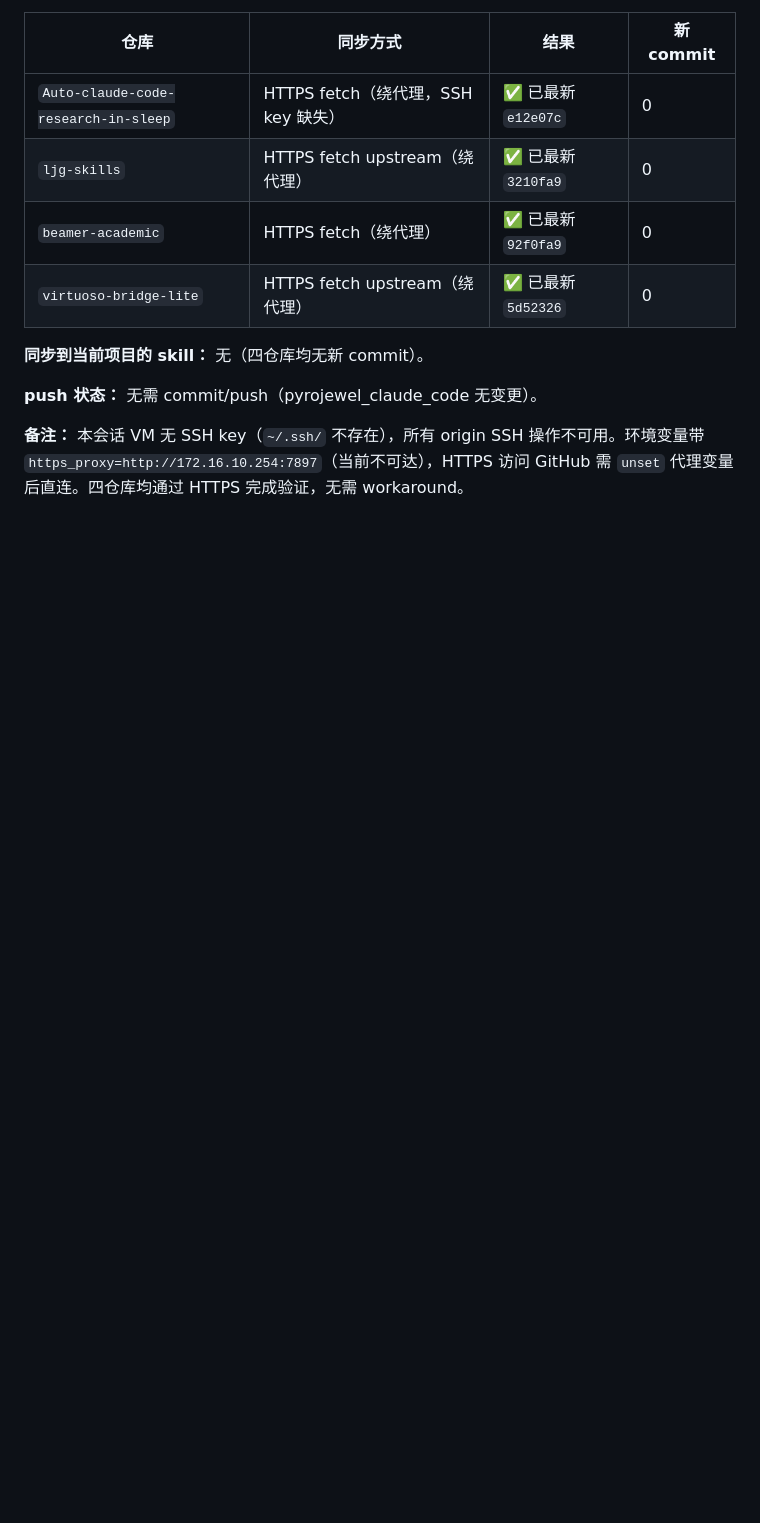
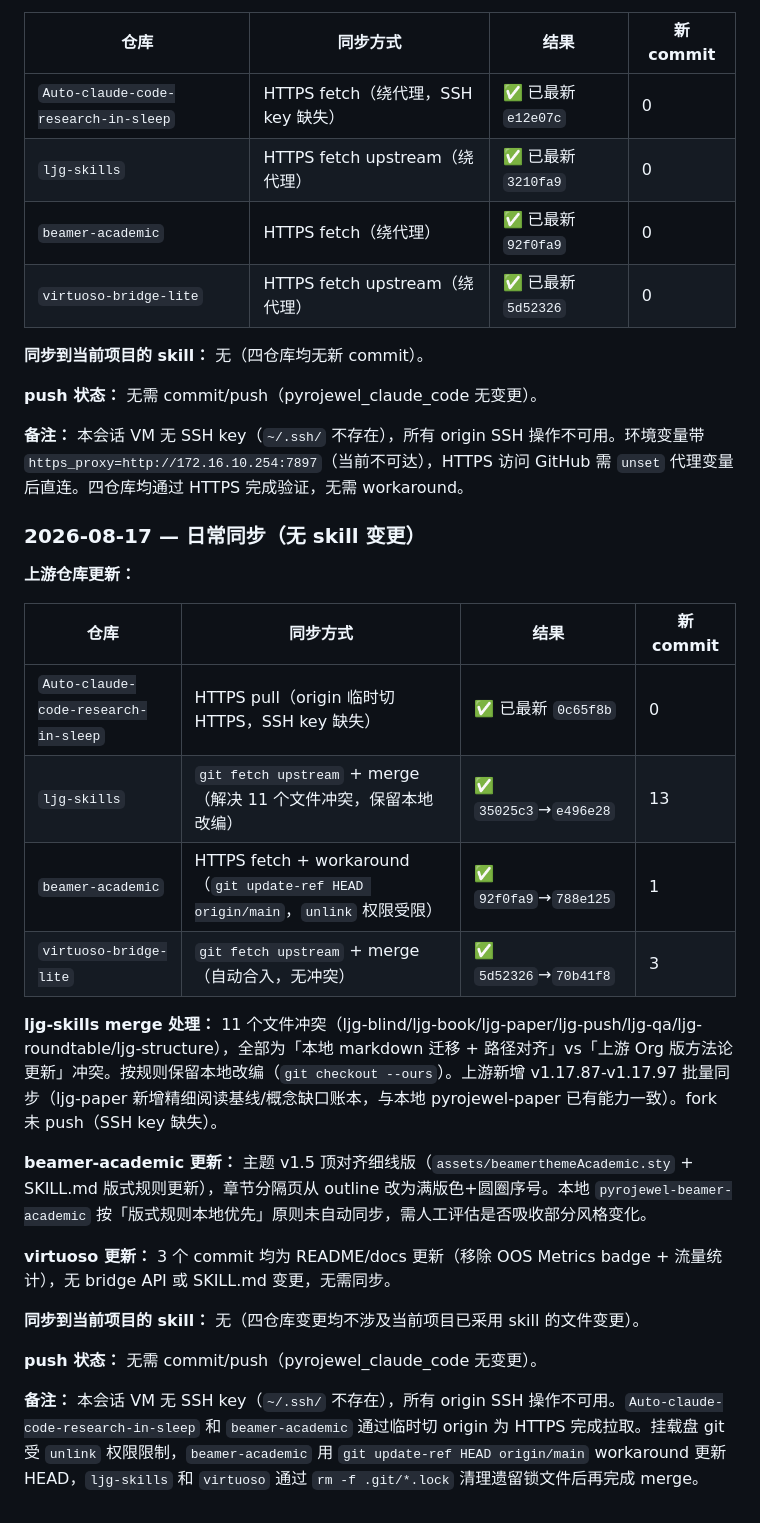
Before and after one commit to Pyrojewel-zard/pyrojewel-claude-code-public2, a Markdown page: references/skill-source-map.md, the part around the change. Rendered like a GitHub page; blank space fills up the shorter version.

Commit message:
sync: 2026-08-17 upstream repos update (no skill changes)

```diff
--- a/references/skill-source-map.md
+++ b/references/skill-source-map.md
@@ -244,3 +244,26 @@
 **push 状态：** 无需 commit/push（pyrojewel_claude_code 无变更）。
 
 **备注：** 本会话 VM 无 SSH key（`~/.ssh/` 不存在），所有 origin SSH 操作不可用。环境变量带 `https_proxy=http://172.16.10.254:7897`（当前不可达），HTTPS 访问 GitHub 需 `unset` 代理变量后直连。四仓库均通过 HTTPS 完成验证，无需 workaround。
+
+### 2026-08-17 — 日常同步（无 skill 变更）
+
+**上游仓库更新：**
+
+| 仓库 | 同步方式 | 结果 | 新 commit |
+|------|---------|------|----------|
+| `Auto-claude-code-research-in-sleep` | HTTPS pull（origin 临时切 HTTPS，SSH key 缺失） | ✅ 已最新 `0c65f8b` | 0 |
+| `ljg-skills` | `git fetch upstream` + merge（解决 11 个文件冲突，保留本地改编） | ✅ `35025c3`→`e496e28` | 13 |
+| `beamer-academic` | HTTPS fetch + workaround（`git update-ref HEAD origin/main`，`unlink` 权限受限） | ✅ `92f0fa9`→`788e125` | 1 |
+| `virtuoso-bridge-lite` | `git fetch upstream` + merge（自动合入，无冲突） | ✅ `5d52326`→`70b41f8` | 3 |
+
+**ljg-skills merge 处理：** 11 个文件冲突（ljg-blind/ljg-book/ljg-paper/ljg-push/ljg-qa/ljg-roundtable/ljg-structure），全部为「本地 markdown 迁移 + 路径对齐」vs「上游 Org 版方法论更新」冲突。按规则保留本地改编（`git checkout --ours`）。上游新增 v1.17.87-v1.17.97 批量同步（ljg-paper 新增精细阅读基线/概念缺口账本，与本地 pyrojewel-paper 已有能力一致）。fork 未 push（SSH key 缺失）。
+
+**beamer-academic 更新：** 主题 v1.5 顶对齐细线版（`assets/beamerthemeAcademic.sty` + SKILL.md 版式规则更新），章节分隔页从 outline 改为满版色+圆圈序号。本地 `pyrojewel-beamer-academic` 按「版式规则本地优先」原则未自动同步，需人工评估是否吸收部分风格变化。
+
+**virtuoso 更新：** 3 个 commit 均为 README/docs 更新（移除 OOS Metrics badge + 流量统计），无 bridge API 或 SKILL.md 变更，无需同步。
+
+**同步到当前项目的 skill：** 无（四仓库变更均不涉及当前项目已采用 skill 的文件变更）。
+
+**push 状态：** 无需 commit/push（pyrojewel_claude_code 无变更）。
+
+**备注：** 本会话 VM 无 SSH key（`~/.ssh/` 不存在），所有 origin SSH 操作不可用。`Auto-claude-code-research-in-sleep` 和 `beamer-academic` 通过临时切 origin 为 HTTPS 完成拉取。挂载盘 git 受 `unlink` 权限限制，`beamer-academic` 用 `git update-ref HEAD origin/main` workaround 更新 HEAD，`ljg-skills` 和 `virtuoso` 通过 `rm -f .git/*.lock` 清理遗留锁文件后再完成 merge。
```
